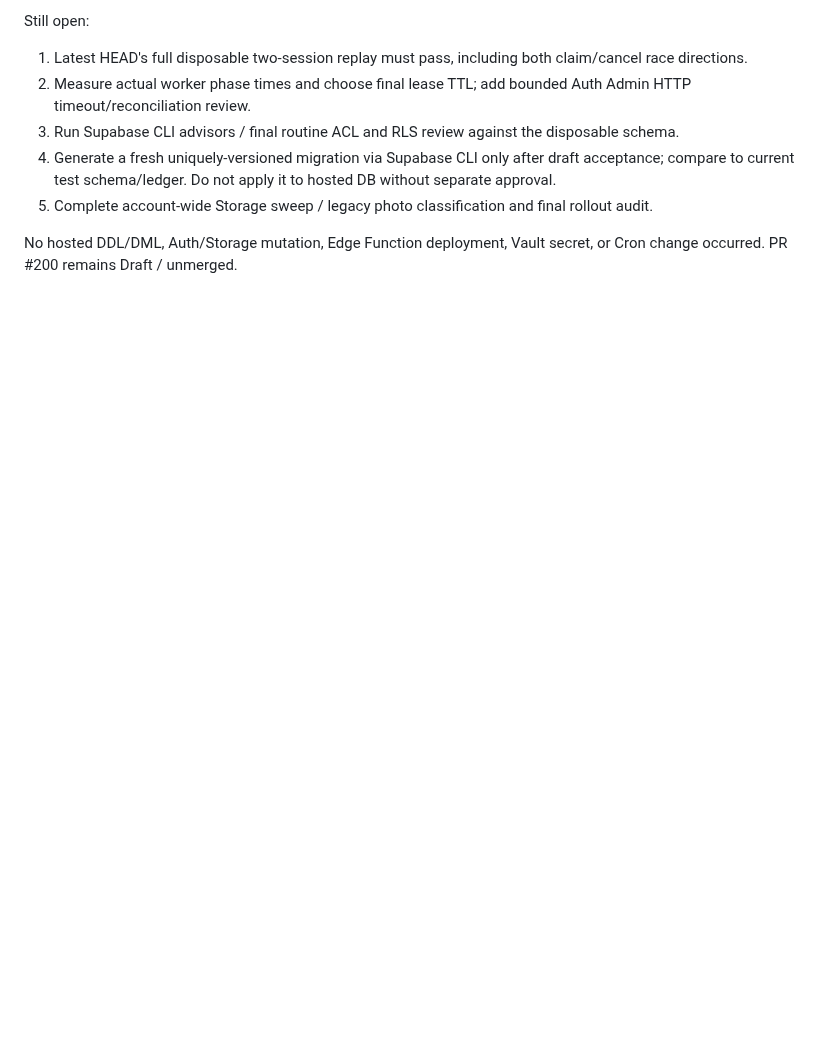
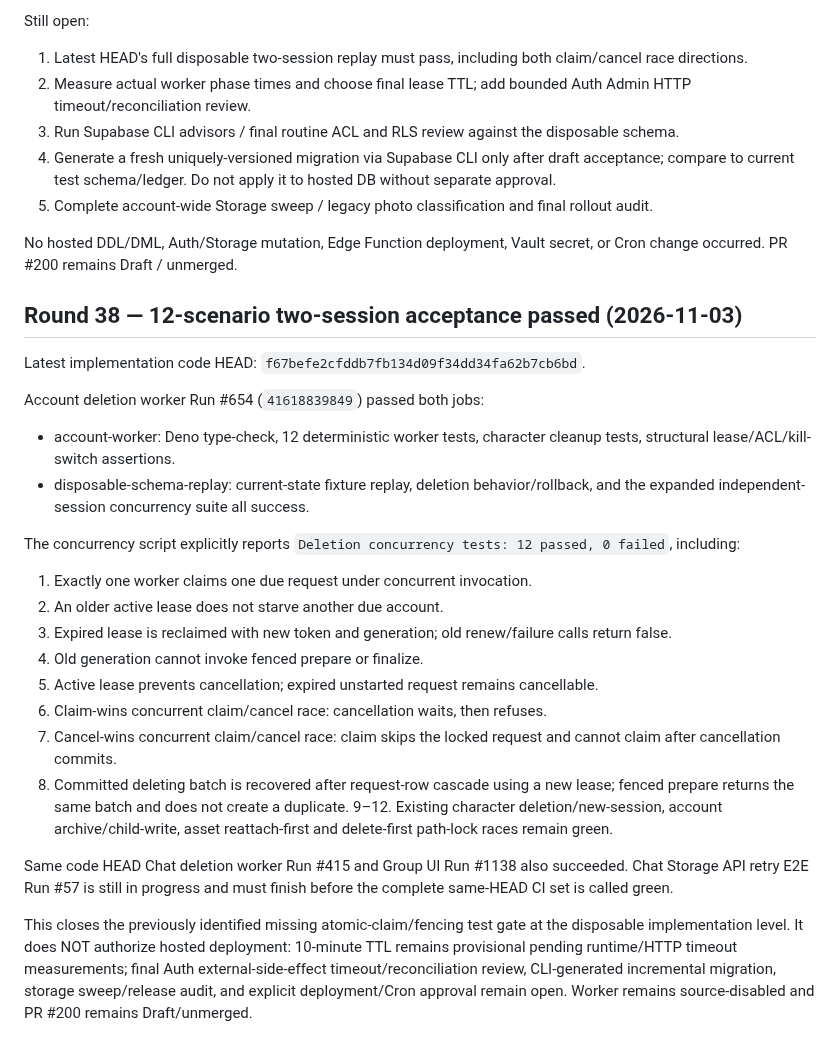
Before and after one commit to elmjp1990-ux/my-ai-roleplay, a Markdown page: supabase/drafts/account-deletion-worker-atomic-lease-design-2026-11-02.md, the part around the change. Rendered like a GitHub page; blank space fills up the shorter version.

Commit message:
docs: record 12-scenario lease concurrency acceptance

```diff
--- a/supabase/drafts/account-deletion-worker-atomic-lease-design-2026-11-02.md
+++ b/supabase/drafts/account-deletion-worker-atomic-lease-design-2026-11-02.md
@@ -196,3 +196,27 @@ Still open:
 5. Complete account-wide Storage sweep / legacy photo classification and final rollout audit.
 
 No hosted DDL/DML, Auth/Storage mutation, Edge Function deployment, Vault secret, or Cron change occurred. PR #200 remains Draft / unmerged.
+
+
+## Round 38 — 12-scenario two-session acceptance passed (2026-11-03)
+
+Latest implementation code HEAD: `f67befe2cfddb7fb134d09f34dd34fa62b7cb6bd`.
+
+Account deletion worker Run #654 (`41618839849`) passed both jobs:
+- account-worker: Deno type-check, 12 deterministic worker tests, character cleanup tests, structural lease/ACL/kill-switch assertions.
+- disposable-schema-replay: current-state fixture replay, deletion behavior/rollback, and the expanded independent-session concurrency suite all success.
+
+The concurrency script explicitly reports `Deletion concurrency tests: 12 passed, 0 failed`, including:
+1. Exactly one worker claims one due request under concurrent invocation.
+2. An older active lease does not starve another due account.
+3. Expired lease is reclaimed with new token and generation; old renew/failure calls return false.
+4. Old generation cannot invoke fenced prepare or finalize.
+5. Active lease prevents cancellation; expired unstarted request remains cancellable.
+6. Claim-wins concurrent claim/cancel race: cancellation waits, then refuses.
+7. Cancel-wins concurrent claim/cancel race: claim skips the locked request and cannot claim after cancellation commits.
+8. Committed deleting batch is recovered after request-row cascade using a new lease; fenced prepare returns the same batch and does not create a duplicate.
+9–12. Existing character deletion/new-session, account archive/child-write, asset reattach-first and delete-first path-lock races remain green.
+
+Same code HEAD Chat deletion worker Run #415 and Group UI Run #1138 also succeeded. Chat Storage API retry E2E Run #57 is still in progress and must finish before the complete same-HEAD CI set is called green.
+
+This closes the previously identified missing atomic-claim/fencing test gate at the disposable implementation level. It does NOT authorize hosted deployment: 10-minute TTL remains provisional pending runtime/HTTP timeout measurements; final Auth external-side-effect timeout/reconciliation review, CLI-generated incremental migration, storage sweep/release audit, and explicit deployment/Cron approval remain open. Worker remains source-disabled and PR #200 remains Draft/unmerged.
```
